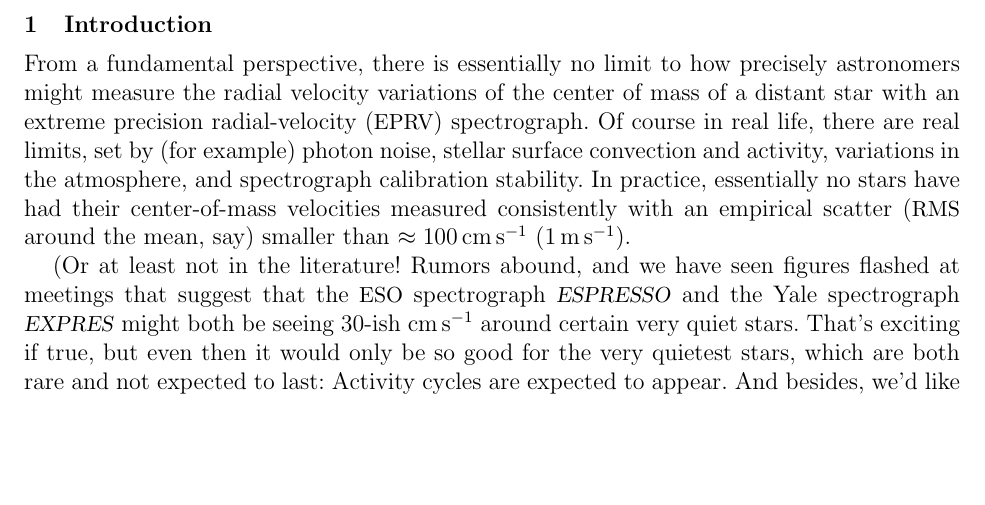
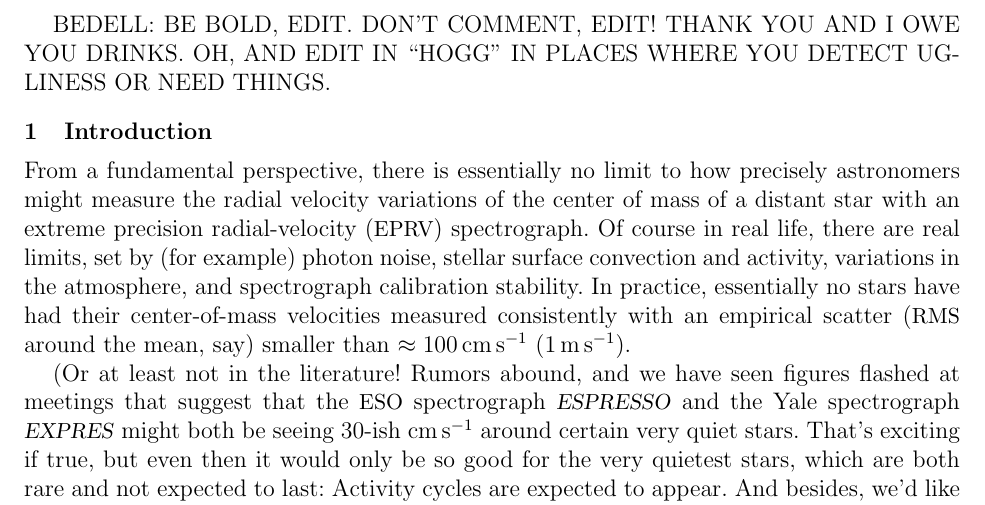
Before and after one commit to davidwhogg/GetRichOrDieTrying, a LaTeX document (XRP/description.tex): part of page 1 of 9, cut at the place of the change, the shorter picture padded with empty space. Compiled offline with pdfLaTeX.

Commit message:
note to @megbedell

```diff
--- a/XRP/description.tex
+++ b/XRP/description.tex
@@ -20,6 +20,8 @@
   \rhead{\textsf{\thepage}}
   \cfoot{}
 \begin{document}\sloppy\sloppypar\raggedbottom\frenchspacing
+
+BEDELL: BE BOLD, EDIT. DON'T COMMENT, EDIT! THANK YOU AND I OWE YOU DRINKS. OH, AND EDIT IN ``HOGG'' IN PLACES WHERE YOU DETECT UGLINESS OR NEED THINGS.
 
 \nasasection{Introduction}
 
```
